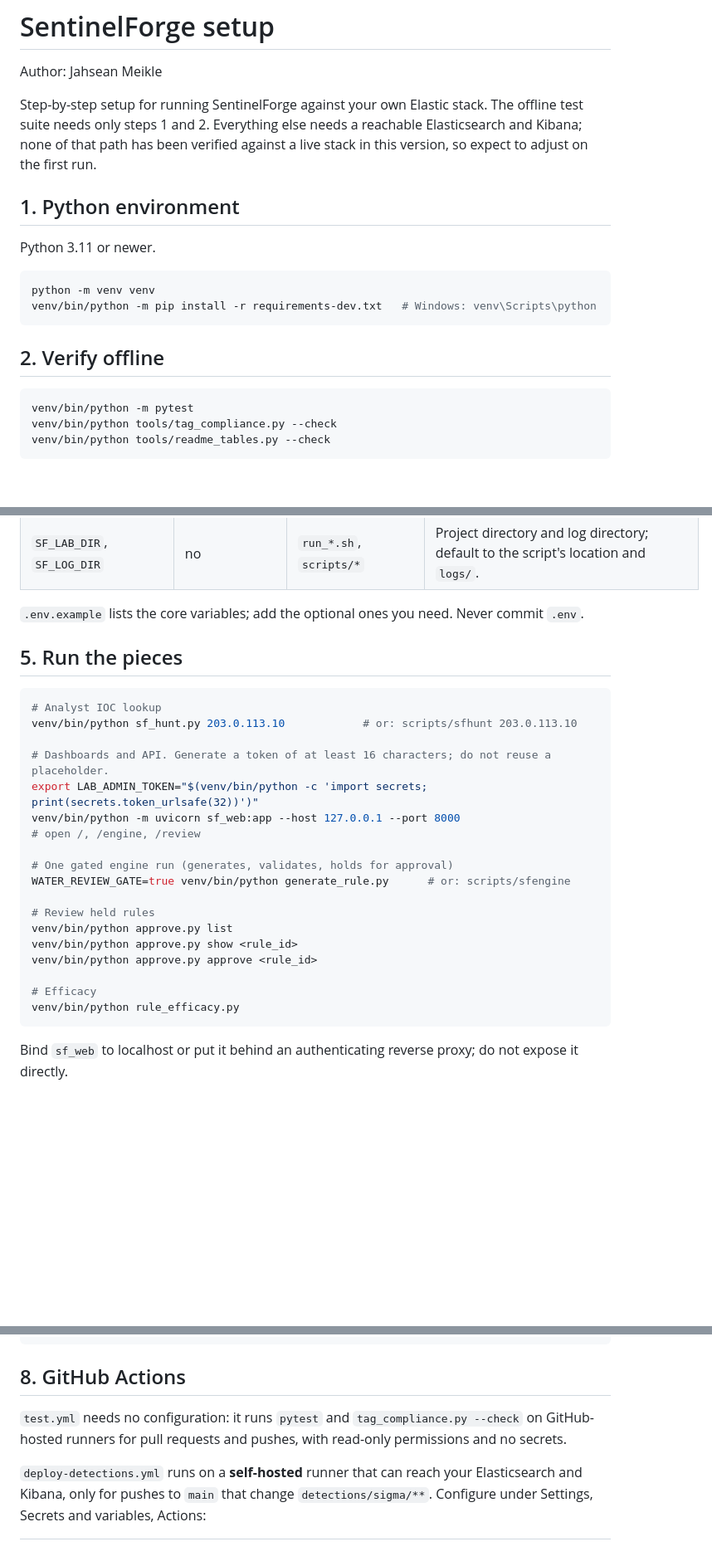
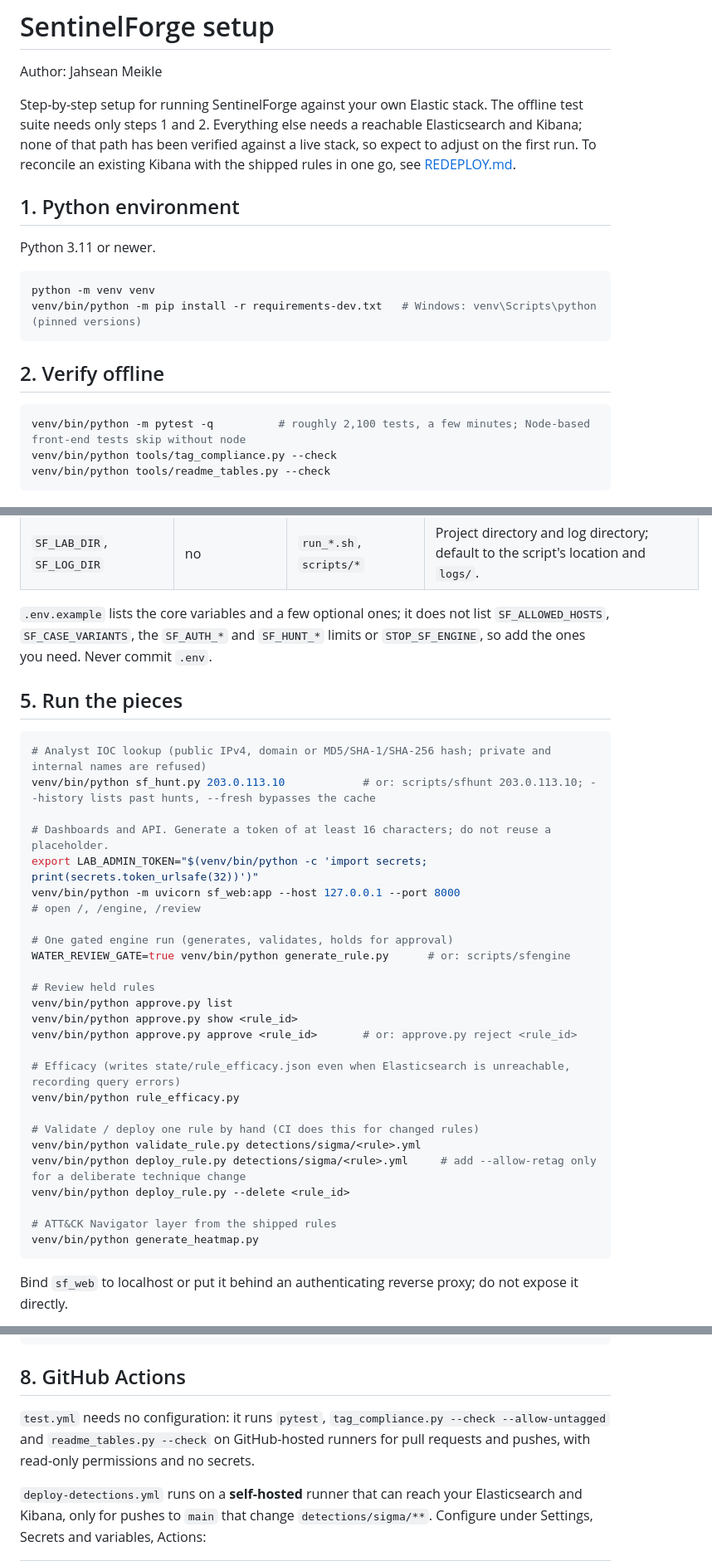
Before and after one commit to jmeikle07/SentinelForge, a Markdown page: docs/SETUP.md, 3 parts joined by grey strips. Shown at 83% size. Drawn GitHub-style; blank space fills up the shorter version.

````diff
--- a/docs/SETUP.md
+++ b/docs/SETUP.md
@@ -2,7 +2,7 @@
 
 Author: Jahsean Meikle
 
-Step-by-step setup for running SentinelForge against your own Elastic stack. The offline test suite needs only steps 1 and 2. Everything else needs a reachable Elasticsearch and Kibana; none of that path has been verified against a live stack in this version, so expect to adjust on the first run.
+Step-by-step setup for running SentinelForge against your own Elastic stack. The offline test suite needs only steps 1 and 2. Everything else needs a reachable Elasticsearch and Kibana; none of that path has been verified against a live stack, so expect to adjust on the first run. To reconcile an existing Kibana with the shipped rules in one go, see [REDEPLOY.md](REDEPLOY.md).
 
 ## 1. Python environment
 
@@ -10,13 +10,13 @@ Python 3.11 or newer.
 
 ```bash
 python -m venv venv
-venv/bin/python -m pip install -r requirements-dev.txt   # Windows: venv\Scripts\python
+venv/bin/python -m pip install -r requirements-dev.txt   # Windows: venv\Scripts\python (pinned versions)
 ```
 
 ## 2. Verify offline
 
 ```bash
-venv/bin/python -m pytest
+venv/bin/python -m pytest -q          # roughly 2,100 tests, a few minutes; Node-based front-end tests skip without node
 venv/bin/python tools/tag_compliance.py --check
 venv/bin/python tools/readme_tables.py --check
 ```
@@ -59,13 +61,13 @@ cp .env.example .env
 | `ABUSEIPDB_API_KEY`, `GREYNOISE_API_KEY`, `VIRUSTOTAL_API_KEY`, `OTX_API_KEY`, `ABUSECH_AUTH_KEY` | optional | `sf_hunt.py` | Each source degrades gracefully if its key is missing. |
 | `SF_LAB_DIR`, `SF_LOG_DIR` | no | `run_*.sh`, `scripts/*` | Project directory and log directory; default to the script's location and `logs/`. |
 
-`.env.example` lists the core variables; add the optional ones you need. Never commit `.env`.
+`.env.example` lists the core variables and a few optional ones; it does not list `SF_ALLOWED_HOSTS`, `SF_CASE_VARIANTS`, the `SF_AUTH_*` and `SF_HUNT_*` limits or `STOP_SF_ENGINE`, so add the ones you need. Never commit `.env`.
 
 ## 5. Run the pieces
 
 ```bash
-# Analyst IOC lookup
-venv/bin/python sf_hunt.py 203.0.113.10            # or: scripts/sfhunt 203.0.113.10
+# Analyst IOC lookup (public IPv4, domain or MD5/SHA-1/SHA-256 hash; private and internal names are refused)
+venv/bin/python sf_hunt.py 203.0.113.10            # or: scripts/sfhunt 203.0.113.10; --history lists past hunts, --fresh bypasses the cache
 
 # Dashboards and API. Generate a token of at least 16 characters; do not reuse a placeholder.
 export LAB_ADMIN_TOKEN="$(venv/bin/python -c 'import secrets; print(secrets.token_urlsafe(32))')"
@@ -78,10 +80,18 @@ WATER_REVIEW_GATE=true venv/bin/python generate_rule.py      # or: scripts/sfeng
 # Review held rules
 venv/bin/python approve.py list
 venv/bin/python approve.py show <rule_id>
-venv/bin/python approve.py approve <rule_id>
+venv/bin/python approve.py approve <rule_id>       # or: approve.py reject <rule_id>
 
-# Efficacy
+# Efficacy (writes state/rule_efficacy.json even when Elasticsearch is unreachable, recording query errors)
 venv/bin/python rule_efficacy.py
+
+# Validate / deploy one rule by hand (CI does this for changed rules)
+venv/bin/python validate_rule.py detections/sigma/<rule>.yml
+venv/bin/python deploy_rule.py detections/sigma/<rule>.yml     # add --allow-retag only for a deliberate technique change
+venv/bin/python deploy_rule.py --delete <rule_id>
+
+# ATT&CK Navigator layer from the shipped rules
+venv/bin/python generate_heatmap.py
 ```
 
 Bind `sf_web` to localhost or put it behind an authenticating reverse proxy; do not expose it directly.
@@ -121,7 +131,7 @@ elastalert/run.sh
 
 ## 8. GitHub Actions
 
-`test.yml` needs no configuration: it runs `pytest` and `tag_compliance.py --check` on GitHub-hosted runners for pull requests and pushes, with read-only permissions and no secrets.
+`test.yml` needs no configuration: it runs `pytest`, `tag_compliance.py --check --allow-untagged` and `readme_tables.py --check` on GitHub-hosted runners for pull requests and pushes, with read-only permissions and no secrets.
 
 `deploy-detections.yml` runs on a **self-hosted** runner that can reach your Elasticsearch and Kibana, only for pushes to `main` that change `detections/sigma/**`. Configure under Settings, Secrets and variables, Actions:
 
````
Also changed, not shown: other parts of docs/SETUP.md (+11 -9 lines), docs/ARCHITECTURE.md (+14 -10 lines).
